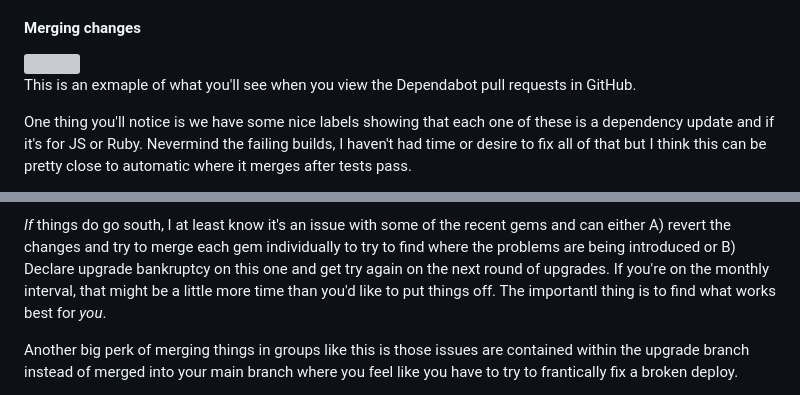
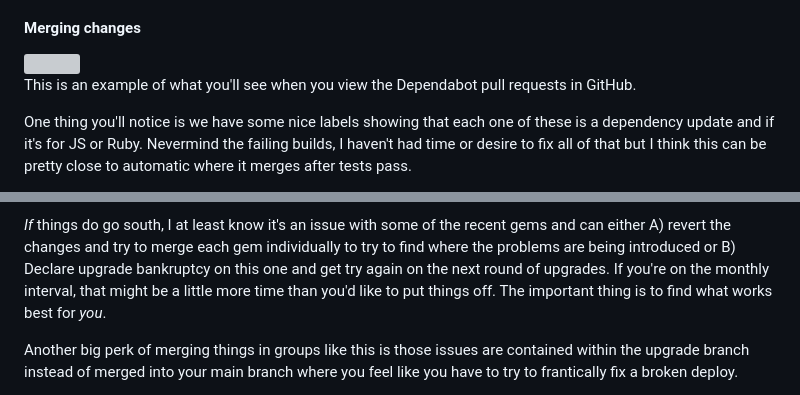
Before and after one commit to cnorm35/bridgetown-blog, a Markdown page: src/_posts/upgrading_jumpstart_pro.md, 2 parts joined by grey strips. Rendered like a GitHub page; grey boxes are pictures that could not be loaded.

```diff
--- a/src/_posts/upgrading_jumpstart_pro.md
+++ b/src/_posts/upgrading_jumpstart_pro.md
@@ -62,7 +62,7 @@ updates and open a pull request to our app bumping the versions.
 
 <img class="position-relative mx-auto rounded w-100 shadow-lg" src="https://personal-blog-assets.s3.amazonaws.com/DependabotPullRequests.png" />
 
-This is an exmaple of what you'll see when you view the Dependabot pull requests
+This is an example of what you'll see when you view the Dependabot pull requests
 in GitHub.
 
 One thing you'll notice is we have some nice labels showing that each one of
@@ -111,7 +111,7 @@ gems and can either A) revert the changes and try to merge each gem individually
 to try to find where the problems are being introduced or B) Declare upgrade
 bankruptcy on this one and get try again on the next round of upgrades.  If
 you're on the monthly interval, that might be a little more time than you'd like
-to put things off. The importantl thing is to find what works best for _you_.
+to put things off. The important thing is to find what works best for _you_.
 
 Another big perk of merging things in groups like this is those issues are
 contained within the upgrade branch instead of merged into your main branch
```
Also changed, not shown: other parts of src/_posts/upgrading_jumpstart_pro.md (+9 -9 lines).
